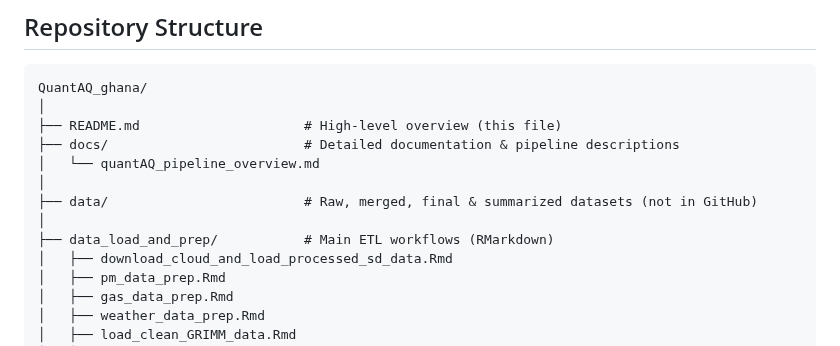
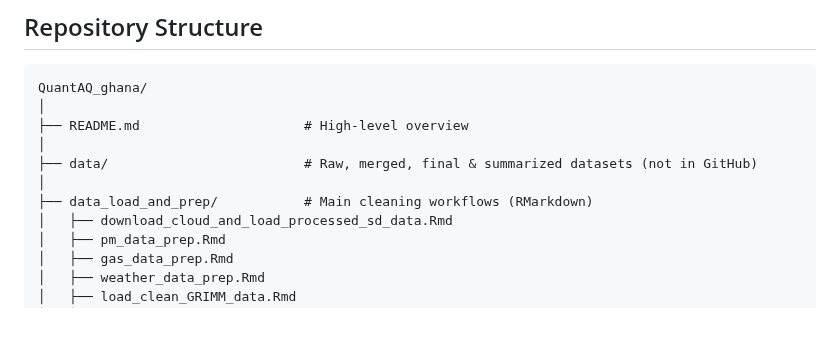
Before and after one commit to lewis-r-white/QuantAQ_ghana, a Markdown page: README.md, the part around the change. Drawn GitHub-style; blank space fills up the shorter version.

````diff
--- a/README.md
+++ b/README.md
@@ -23,13 +23,11 @@ It includes workflows to:
 ```
 QuantAQ_ghana/
 │
-├── README.md                     # High-level overview (this file)
-├── docs/                         # Detailed documentation & pipeline descriptions
-│   └── quantAQ_pipeline_overview.md
+├── README.md                     # High-level overview
 │
 ├── data/                         # Raw, merged, final & summarized datasets (not in GitHub)
 │
-├── data_load_and_prep/           # Main ETL workflows (RMarkdown)
+├── data_load_and_prep/           # Main cleaning workflows (RMarkdown)
 │   ├── download_cloud_and_load_processed_sd_data.Rmd
 │   ├── pm_data_prep.Rmd
 │   ├── gas_data_prep.Rmd
````
